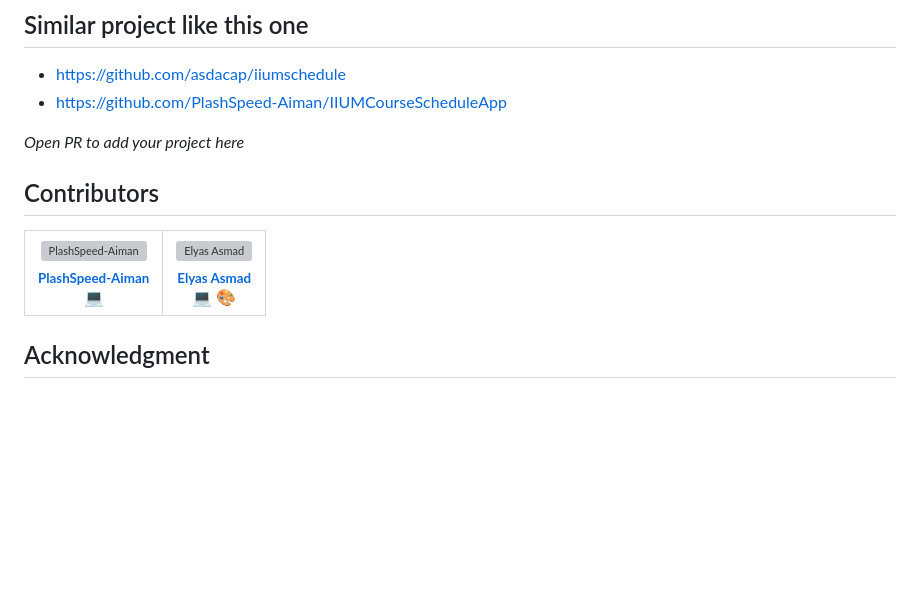
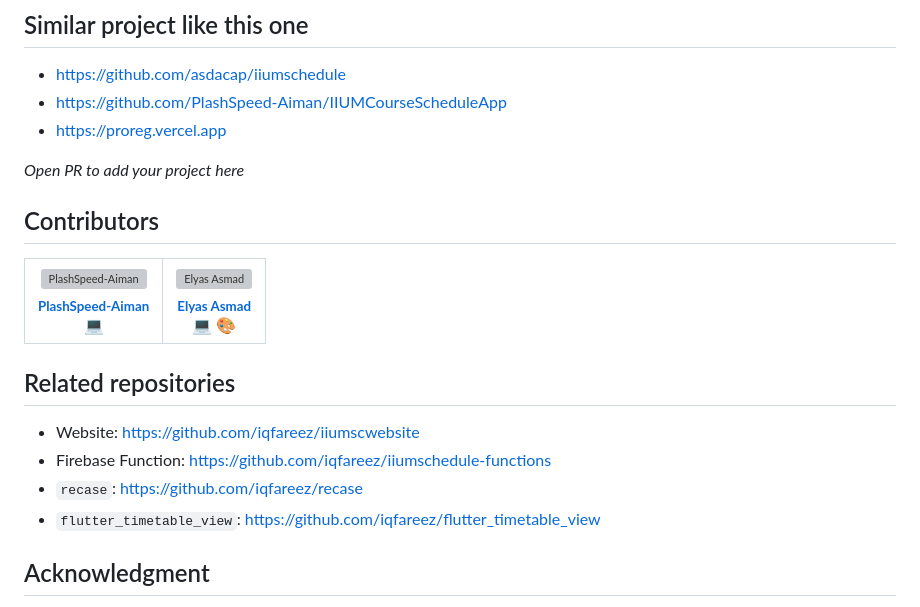
Before and after one commit to iiumschedule/iium_schedule, a Markdown page: README.md, the part around the change. Drawn GitHub-style; blank space fills up the shorter version; grey boxes are pictures that could not be loaded.

Commit message:
:memo: update reame
added Related repositories

```diff
--- a/README.md
+++ b/README.md
@@ -69,6 +69,7 @@ https://iiumschedule.iqfareez.com
 
 - https://github.com/asdacap/iiumschedule
 - https://github.com/PlashSpeed-Aiman/IIUMCourseScheduleApp
+- https://proreg.vercel.app
 
 _Open PR to add your project here_
 
@@ -91,6 +92,13 @@ _Open PR to add your project here_
 
 <!-- ALL-CONTRIBUTORS-LIST:END -->
 
+## Related repositories
+
+- Website: https://github.com/iqfareez/iiumscwebsite
+- Firebase Function: https://github.com/iqfareez/iiumschedule-functions
+- `recase`: https://github.com/iqfareez/recase
+- `flutter_timetable_view`: https://github.com/iqfareez/flutter_timetable_view
+
 ## Acknowledgment
 
 - Conditional importing that allows compilation to all platforms - https://gpalma.pt/blog/conditional-importing/
```
